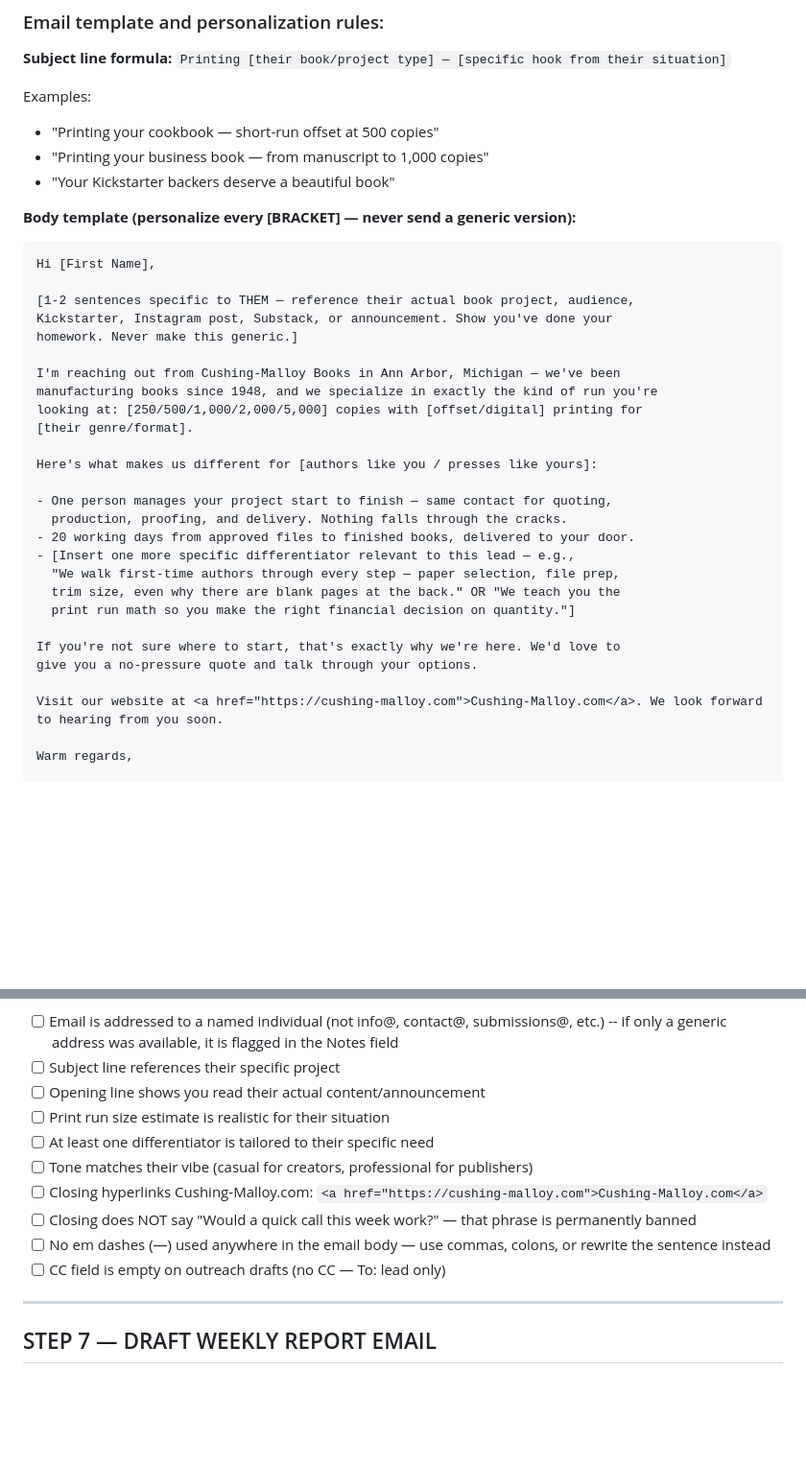
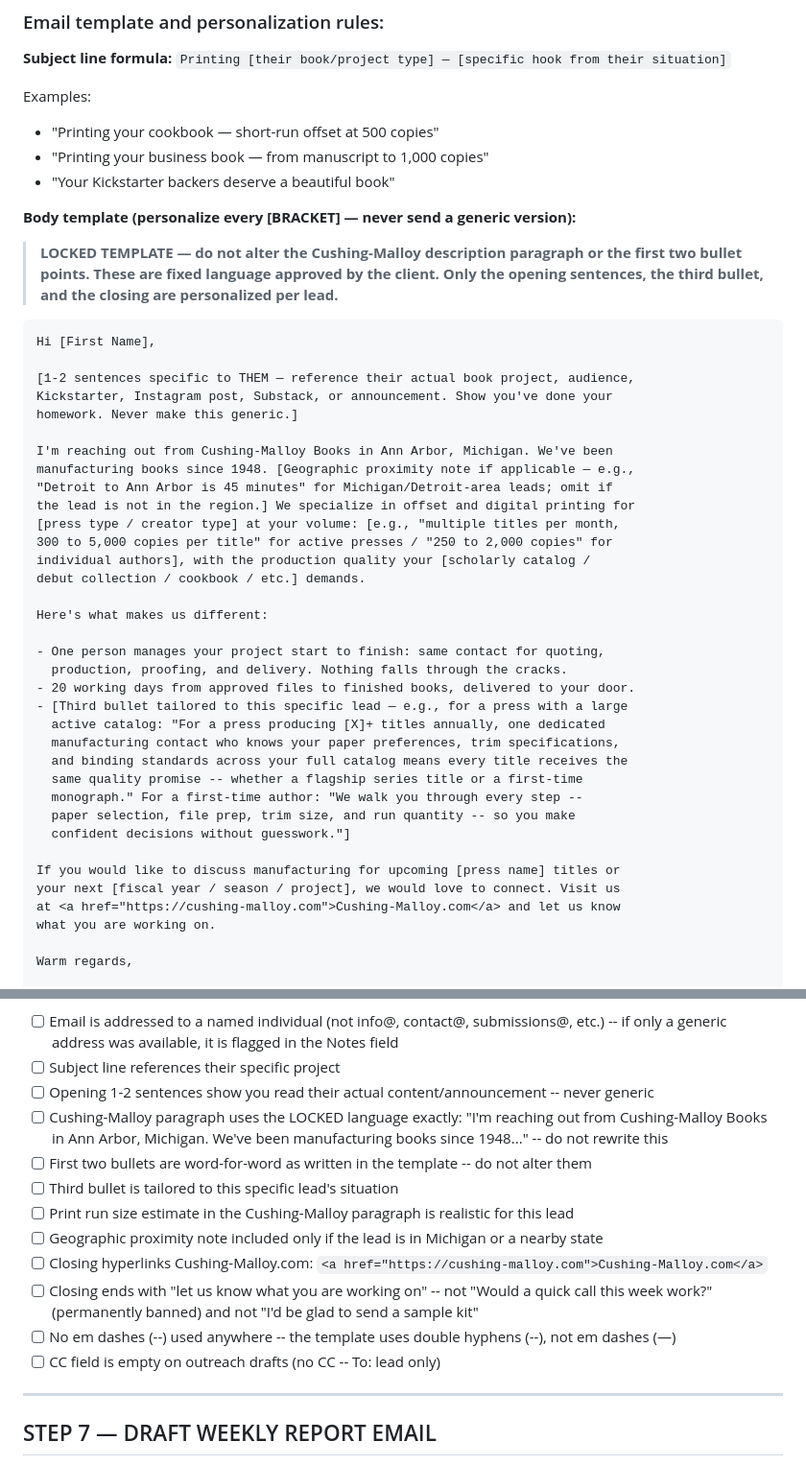
Before and after one commit to dylanfostercoxgp/Cushing-Malloy-Leads, a Markdown page: 03_Documentation/WEEKLY-PROCESS.md, 2 parts joined by grey strips. Shown at 96% size. Rendered like a GitHub page; blank space fills up the shorter version.

Commit message:
Lock email body template: approved CM intro paragraph, fixed bullets 1-2, updated closing

````diff
--- a/03_Documentation/WEEKLY-PROCESS.md
+++ b/03_Documentation/WEEKLY-PROCESS.md
@@ -358,6 +358,8 @@ Examples:
 
 **Body template (personalize every [BRACKET] — never send a generic version):**
 
+> **LOCKED TEMPLATE — do not alter the Cushing-Malloy description paragraph or the first two bullet points. These are fixed language approved by the client. Only the opening sentences, the third bullet, and the closing are personalized per lead.**
+
 ```
 Hi [First Name],
 
@@ -365,25 +367,33 @@ Hi [First Name],
 Kickstarter, Instagram post, Substack, or announcement. Show you've done your
 homework. Never make this generic.]
 
-I'm reaching out from Cushing-Malloy Books in Ann Arbor, Michigan — we've been
-manufacturing books since 1948, and we specialize in exactly the kind of run you're
-looking at: [250/500/1,000/2,000/5,000] copies with [offset/digital] printing for
-[their genre/format].
+I'm reaching out from Cushing-Malloy Books in Ann Arbor, Michigan. We've been
+manufacturing books since 1948. [Geographic proximity note if applicable — e.g.,
+"Detroit to Ann Arbor is 45 minutes" for Michigan/Detroit-area leads; omit if
+the lead is not in the region.] We specialize in offset and digital printing for
+[press type / creator type] at your volume: [e.g., "multiple titles per month,
+300 to 5,000 copies per title" for active presses / "250 to 2,000 copies" for
+individual authors], with the production quality your [scholarly catalog /
+debut collection / cookbook / etc.] demands.
 
-Here's what makes us different for [authors like you / presses like yours]:
+Here's what makes us different:
 
-- One person manages your project start to finish — same contact for quoting,
+- One person manages your project start to finish: same contact for quoting,
   production, proofing, and delivery. Nothing falls through the cracks.
 - 20 working days from approved files to finished books, delivered to your door.
-- [Insert one more specific differentiator relevant to this lead — e.g.,
-  "We walk first-time authors through every step — paper selection, file prep,
-  trim size, even why there are blank pages at the back." OR "We teach you the
-  print run math so you make the right financial decision on quantity."]
+- [Third bullet tailored to this specific lead — e.g., for a press with a large
+  active catalog: "For a press producing [X]+ titles annually, one dedicated
+  manufacturing contact who knows your paper preferences, trim specifications,
+  and binding standards across your full catalog means every title receives the
+  same quality promise -- whether a flagship series title or a first-time
+  monograph." For a first-time author: "We walk you through every step --
+  paper selection, file prep, trim size, and run quantity -- so you make
+  confident decisions without guesswork."]
 
-If you're not sure where to start, that's exactly why we're here. We'd love to
-give you a no-pressure quote and talk through your options.
-
-Visit our website at <a href="https://cushing-malloy.com">Cushing-Malloy.com</a>. We look forward to hearing from you soon.
+If you would like to discuss manufacturing for upcoming [press name] titles or
+your next [fiscal year / season / project], we would love to connect. Visit us
+at <a href="https://cushing-malloy.com">Cushing-Malloy.com</a> and let us know
+what you are working on.
 
 Warm regards,
 
@@ -417,14 +427,16 @@ Warm regards,
 **Personalization checklist before creating each draft:**
 - [ ] Email is addressed to a named individual (not info@, contact@, submissions@, etc.) -- if only a generic address was available, it is flagged in the Notes field
 - [ ] Subject line references their specific project
-- [ ] Opening line shows you read their actual content/announcement
-- [ ] Print run size estimate is realistic for their situation
-- [ ] At least one differentiator is tailored to their specific need
-- [ ] Tone matches their vibe (casual for creators, professional for publishers)
+- [ ] Opening 1-2 sentences show you read their actual content/announcement -- never generic
+- [ ] Cushing-Malloy paragraph uses the LOCKED language exactly: "I'm reaching out from Cushing-Malloy Books in Ann Arbor, Michigan. We've been manufacturing books since 1948..." -- do not rewrite this
+- [ ] First two bullets are word-for-word as written in the template -- do not alter them
+- [ ] Third bullet is tailored to this specific lead's situation
+- [ ] Print run size estimate in the Cushing-Malloy paragraph is realistic for this lead
+- [ ] Geographic proximity note included only if the lead is in Michigan or a nearby state
 - [ ] Closing hyperlinks Cushing-Malloy.com: `<a href="https://cushing-malloy.com">Cushing-Malloy.com</a>`
-- [ ] Closing does NOT say "Would a quick call this week work?" — that phrase is permanently banned
-- [ ] No em dashes (—) used anywhere in the email body — use commas, colons, or rewrite the sentence instead
-- [ ] CC field is empty on outreach drafts (no CC — To: lead only)
+- [ ] Closing ends with "let us know what you are working on" -- not "Would a quick call this week work?" (permanently banned) and not "I'd be glad to send a sample kit"
+- [ ] No em dashes (--) used anywhere -- the template uses double hyphens (--), not em dashes (—)
+- [ ] CC field is empty on outreach drafts (no CC -- To: lead only)
 
 ---
 
````
